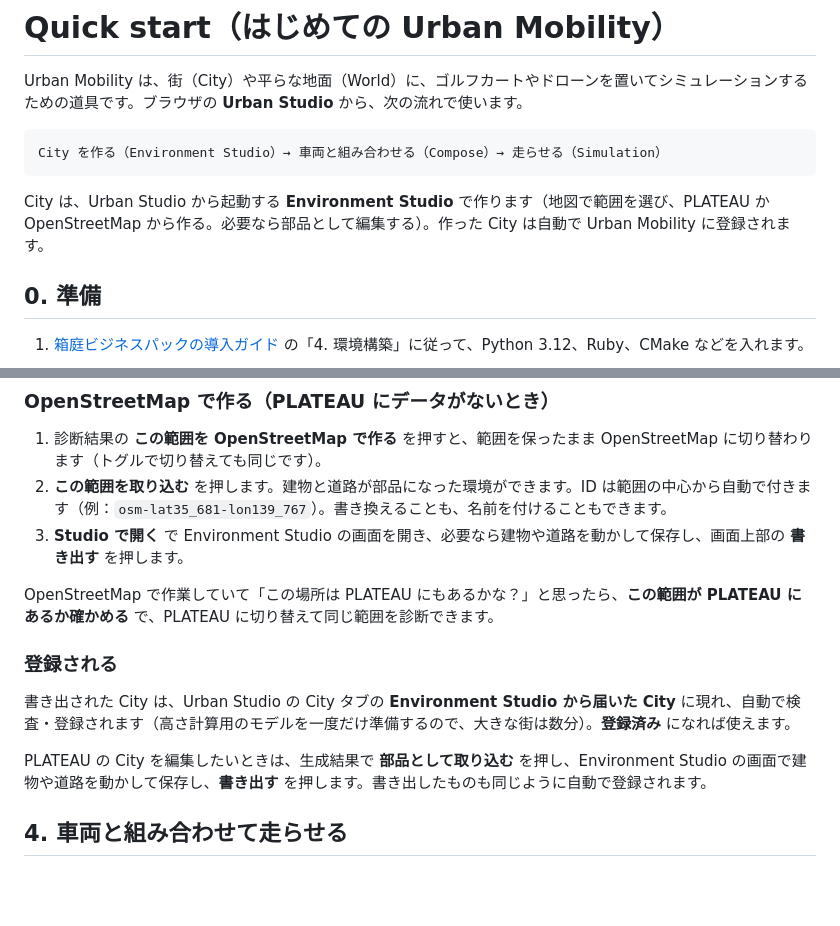
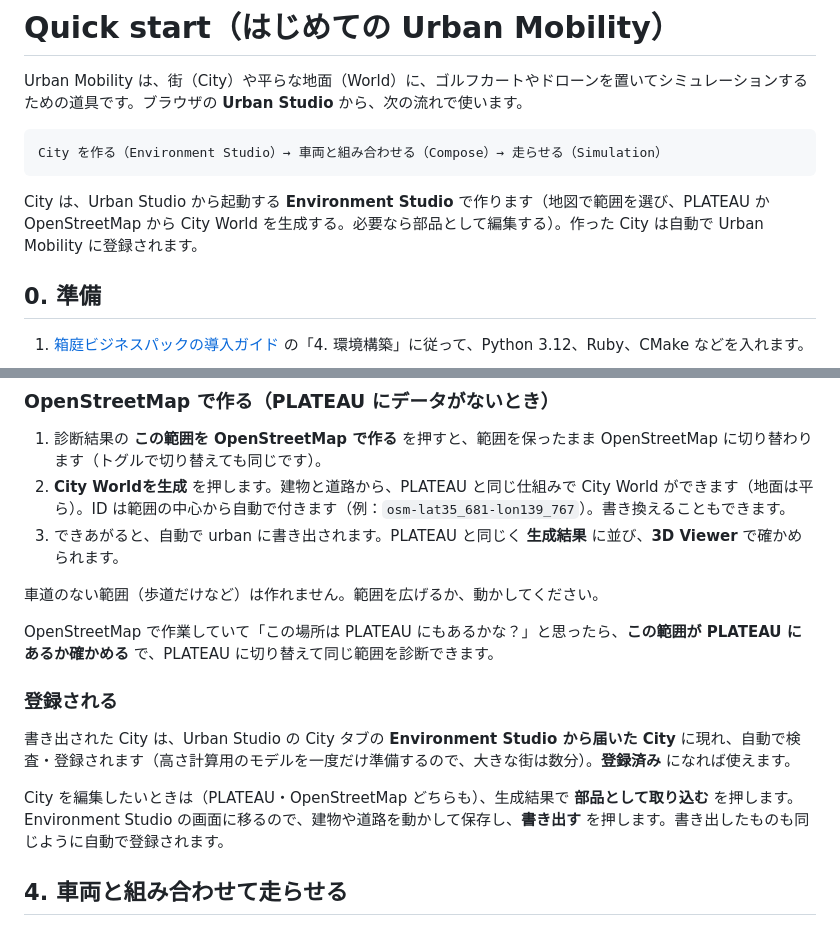
Before and after one commit to hakoniwalab/hakoniwa-urban-mobility, a Markdown page: docs/quickstart-ja.md, 2 parts joined by grey strips. GitHub-like rendering; blank space fills up the shorter version.

Commit message:
Quick start: OpenStreetMap generates a City World like PLATEAU; editing opens Studio
Co-Authored-By: Claude Opus 5.5 <noreply@anthropic.com>

````diff
--- a/docs/quickstart-ja.md
+++ b/docs/quickstart-ja.md
@@ -6,7 +6,7 @@ Urban Mobility は、街（City）や平らな地面（World）に、ゴルフ
 City を作る（Environment Studio）→ 車両と組み合わせる（Compose）→ 走らせる（Simulation）
 ```
 
-City は、Urban Studio から起動する **Environment Studio** で作ります（地図で範囲を選び、PLATEAU か OpenStreetMap から作る。必要なら部品として編集する）。作った City は自動で Urban Mobility に登録されます。
+City は、Urban Studio から起動する **Environment Studio** で作ります（地図で範囲を選び、PLATEAU か OpenStreetMap から City World を生成する。必要なら部品として編集する）。作った City は自動で Urban Mobility に登録されます。
 
 ## 0. 準備
 
@@ -71,8 +71,10 @@ City の元になる地図データは 2 種類あり、取れる範囲と精度
 ### OpenStreetMap で作る（PLATEAU にデータがないとき）
 
 1. 診断結果の **この範囲を OpenStreetMap で作る** を押すと、範囲を保ったまま OpenStreetMap に切り替わります（トグルで切り替えても同じです）。
-2. **この範囲を取り込む** を押します。建物と道路が部品になった環境ができます。ID は範囲の中心から自動で付きます（例：`osm-lat35_681-lon139_767`）。書き換えることも、名前を付けることもできます。
-3. **Studio で開く** で Environment Studio の画面を開き、必要なら建物や道路を動かして保存し、画面上部の **書き出す** を押します。
+2. **City Worldを生成** を押します。建物と道路から、PLATEAU と同じ仕組みで City World ができます（地面は平ら）。ID は範囲の中心から自動で付きます（例：`osm-lat35_681-lon139_767`）。書き換えることもできます。
+3. できあがると、自動で urban に書き出されます。PLATEAU と同じく **生成結果** に並び、**3D Viewer** で確かめられます。
+
+車道のない範囲（歩道だけなど）は作れません。範囲を広げるか、動かしてください。
 
 OpenStreetMap で作業していて「この場所は PLATEAU にもあるかな？」と思ったら、**この範囲が PLATEAU にあるか確かめる** で、PLATEAU に切り替えて同じ範囲を診断できます。
 
@@ -80,7 +82,7 @@ OpenStreetMap で作業していて「この場所は PLATEAU にもあるかな
 
 書き出された City は、Urban Studio の City タブの **Environment Studio から届いた City** に現れ、自動で検査・登録されます（高さ計算用のモデルを一度だけ準備するので、大きな街は数分）。**登録済み** になれば使えます。
 
-PLATEAU の City を編集したいときは、生成結果で **部品として取り込む** を押し、Environment Studio の画面で建物や道路を動かして保存し、**書き出す** を押します。書き出したものも同じように自動で登録されます。
+City を編集したいときは（PLATEAU・OpenStreetMap どちらも）、生成結果で **部品として取り込む** を押します。Environment Studio の画面に移るので、建物や道路を動かして保存し、**書き出す** を押します。書き出したものも同じように自動で登録されます。
 
 ## 4. 車両と組み合わせて走らせる
 
````
